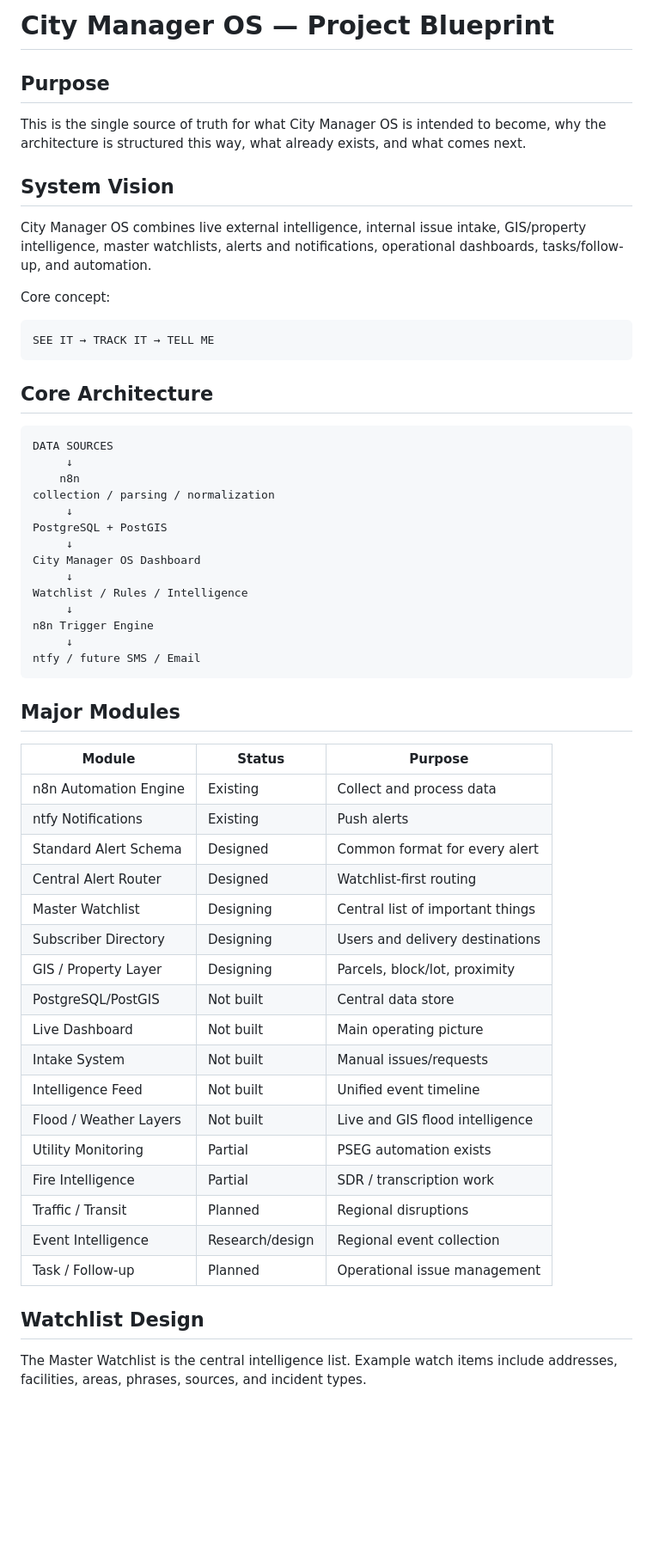
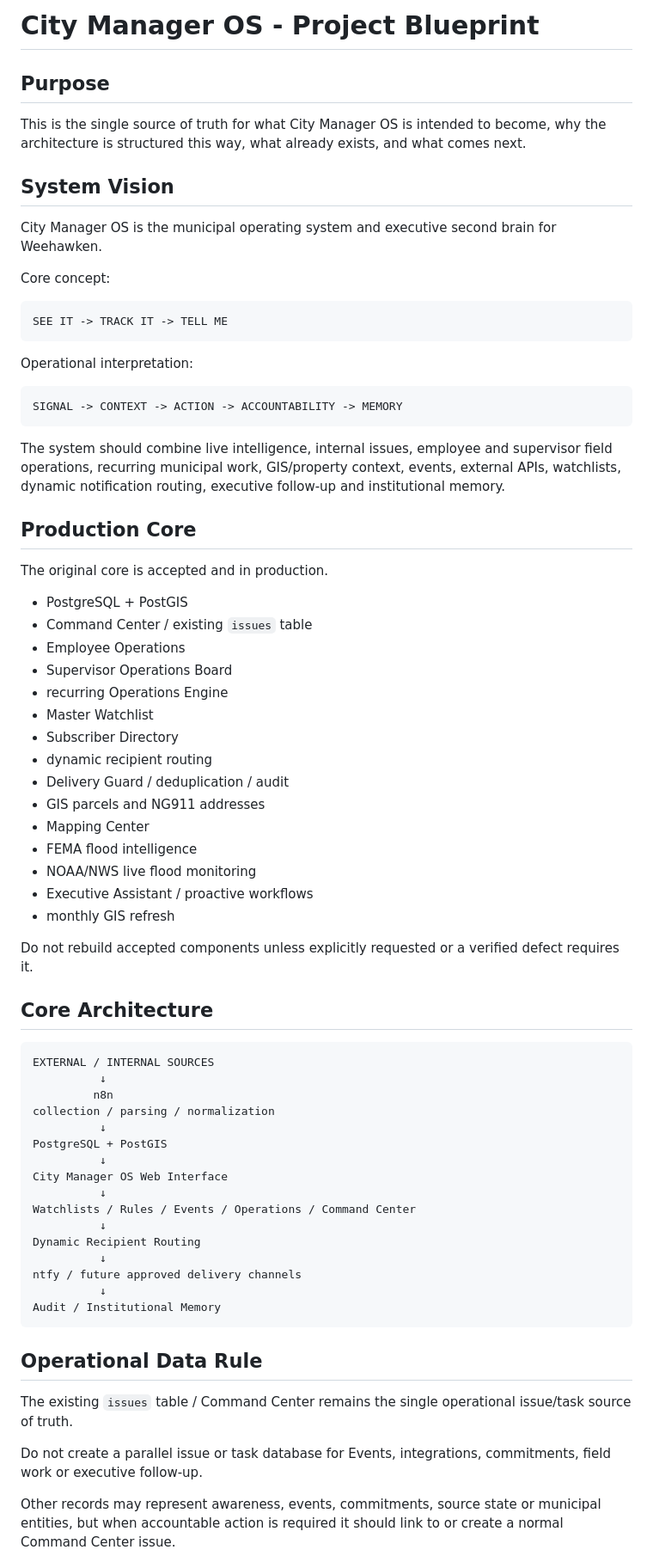
Before and after one commit to gioahmad/city-manager-os, a Markdown page: docs/PROJECT_BLUEPRINT.md, the part around one of its changes. Shown at 86% size. Drawn GitHub-style; blank space fills up the shorter version.

Commit message:
docs: refresh project blueprint for production operating phase

````diff
--- a/docs/PROJECT_BLUEPRINT.md
+++ b/docs/PROJECT_BLUEPRINT.md
@@ -1,4 +1,4 @@
-# City Manager OS — Project Blueprint
+# City Manager OS - Project Blueprint
 
 ## Purpose
 
@@ -6,56 +6,70 @@ This is the single source of truth for what City Manager OS is intended to becom
 
 ## System Vision
 
-City Manager OS combines live external intelligence, internal issue intake, GIS/property intelligence, master watchlists, alerts and notifications, operational dashboards, tasks/follow-up, and automation.
+City Manager OS is the municipal operating system and executive second brain for Weehawken.
 
 Core concept:
 
 ```text
-SEE IT → TRACK IT → TELL ME
+SEE IT -> TRACK IT -> TELL ME
 ```
+
+Operational interpretation:
+
+```text
+SIGNAL -> CONTEXT -> ACTION -> ACCOUNTABILITY -> MEMORY
+```
+
+The system should combine live intelligence, internal issues, employee and supervisor field operations, recurring municipal work, GIS/property context, events, external APIs, watchlists, dynamic notification routing, executive follow-up and institutional memory.
+
+## Production Core
+
+The original core is accepted and in production.
+
+- PostgreSQL + PostGIS
+- Command Center / existing `issues` table
+- Employee Operations
+- Supervisor Operations Board
+- recurring Operations Engine
+- Master Watchlist
+- Subscriber Directory
+- dynamic recipient routing
+- Delivery Guard / deduplication / audit
+- GIS parcels and NG911 addresses
+- Mapping Center
+- FEMA flood intelligence
+- NOAA/NWS live flood monitoring
+- Executive Assistant / proactive workflows
+- monthly GIS refresh
+
+Do not rebuild accepted components unless explicitly requested or a verified defect requires it.
 
 ## Core Architecture
 
 ```text
-DATA SOURCES
-     ↓
-    n8n
+EXTERNAL / INTERNAL SOURCES
+          ↓
+         n8n
 collection / parsing / normalization
-     ↓
+          ↓
 PostgreSQL + PostGIS
-     ↓
-City Manager OS Dashboard
-     ↓
-Watchlist / Rules / Intelligence
-     ↓
-n8n Trigger Engine
-     ↓
-ntfy / future SMS / Email
+          ↓
+City Manager OS Web Interface
+          ↓
+Watchlists / Rules / Events / Operations / Command Center
+          ↓
+Dynamic Recipient Routing
+          ↓
+ntfy / future approved delivery channels
+          ↓
+Audit / Institutional Memory
 ```
 
-## Major Modules
+## Operational Data Rule
 
-| Module | Status | Purpose |
-|---|---|---|
-| n8n Automation Engine | Existing | Collect and process data |
-| ntfy Notifications | Existing | Push alerts |
-| Standard Alert Schema | Designed | Common format for every alert |
-| Central Alert Router | Designed | Watchlist-first routing |
-| Master Watchlist | Designing | Central list of important things |
-| Subscriber Directory | Designing | Users and delivery destinations |
-| GIS / Property Layer | Designing | Parcels, block/lot, proximity |
-| PostgreSQL/PostGIS | Not built | Central data store |
-| Live Dashboard | Not built | Main operating picture |
-| Intake System | Not built | Manual issues/requests |
-| Intelligence Feed | Not built | Unified event timeline |
-| Flood / Weather Layers | Not built | Live and GIS flood intelligence |
-| Utility Monitoring | Partial | PSEG automation exists |
-| Fire Intelligence | Partial | SDR / transcription work |
-| Traffic / Transit | Planned | Regional disruptions |
-| Event Intelligence | Research/design | Regional event collection |
-| Task / Follow-up | Planned | Operational issue management |
+The existing `issues` table / Command Center remains the single operational issue/task source of truth.
 
-## Watchlist Design
+Do not create a parallel issue or task database for Events, integrations, commitments, field work or executive follow-up.
 
-The Master Watchlist is the central intelligence list. Example watch items include addresses, facilities, areas, phrases, sources, and incident types.
+Other records may represent awareness, events, commitments, source state or municipal entities, but when accountable action is required it should link to or create a normal Command Center issue.
 
````
Also changed, not shown: other parts of docs/PROJECT_BLUEPRINT.md (+83 -56 lines).
